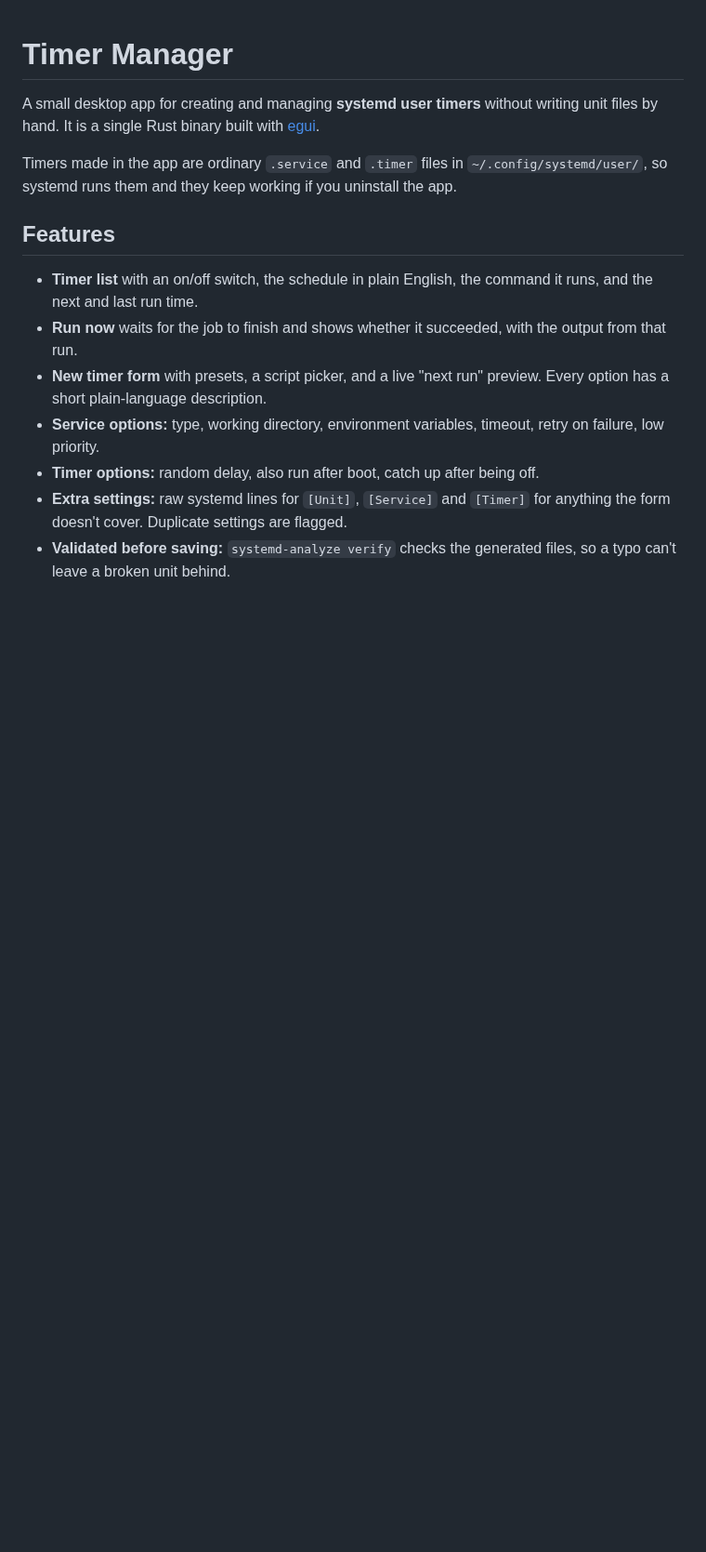
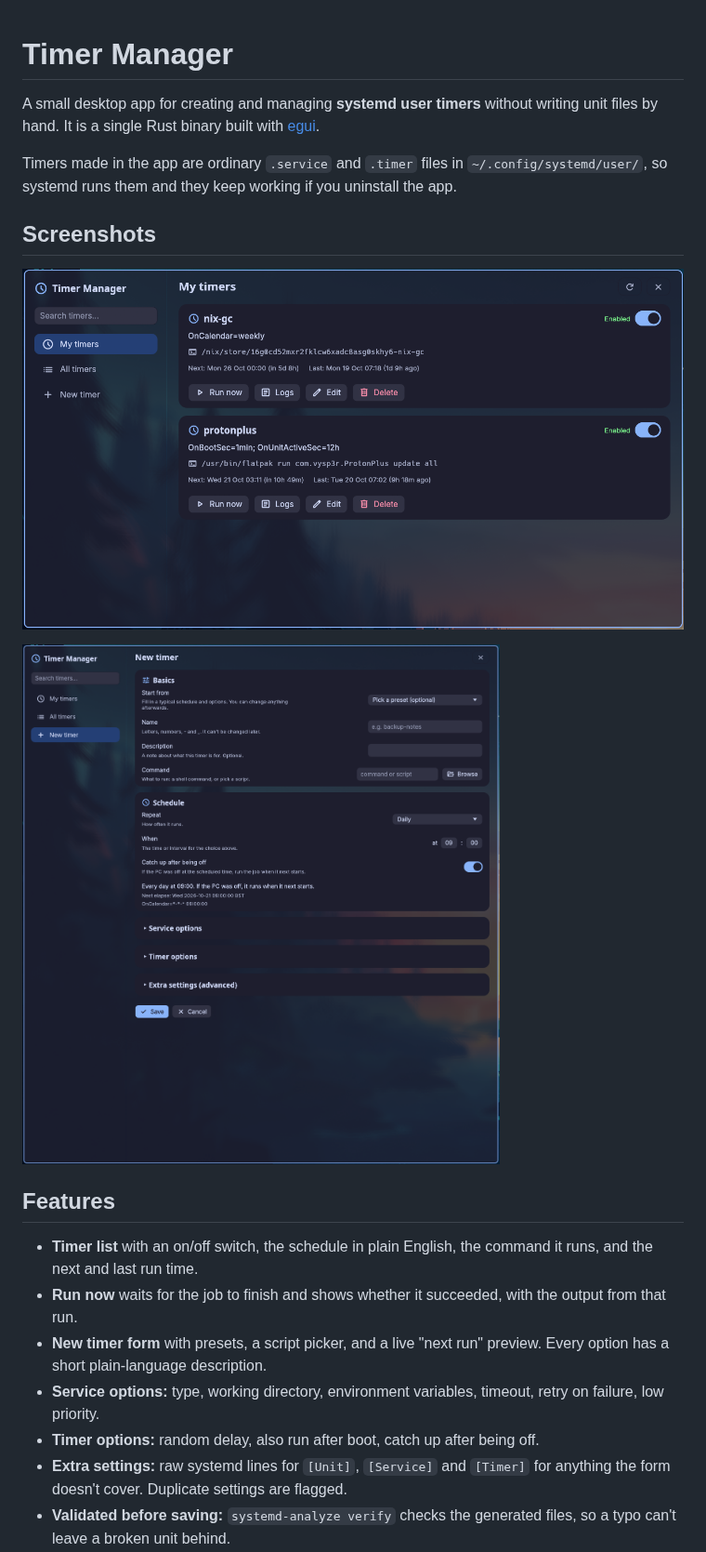
Before and after one commit to Xarianne/timer-manager, a Markdown page: README.md, the part around one of its changes. Shown at 93% size. Drawn GitHub-style; pictures changed too: docs/new-timer.png (added), docs/timer-list.png (added); blank space fills up the shorter version.

Commit message:
Add screenshots to the README and document deleting any user timer

```diff
--- a/README.md
+++ b/README.md
@@ -7,6 +7,12 @@ writing unit files by hand. It is a single Rust binary built with
 Timers made in the app are ordinary `.service` and `.timer` files in
 `~/.config/systemd/user/`, so systemd runs them and they keep working if you
 uninstall the app.
+
+## Screenshots
+
+![The timer list](docs/timer-list.png)
+
+![The New timer form](docs/new-timer.png)
 
 ## Features
 
```
Also changed, not shown: other parts of README.md (+4 -3 lines).
